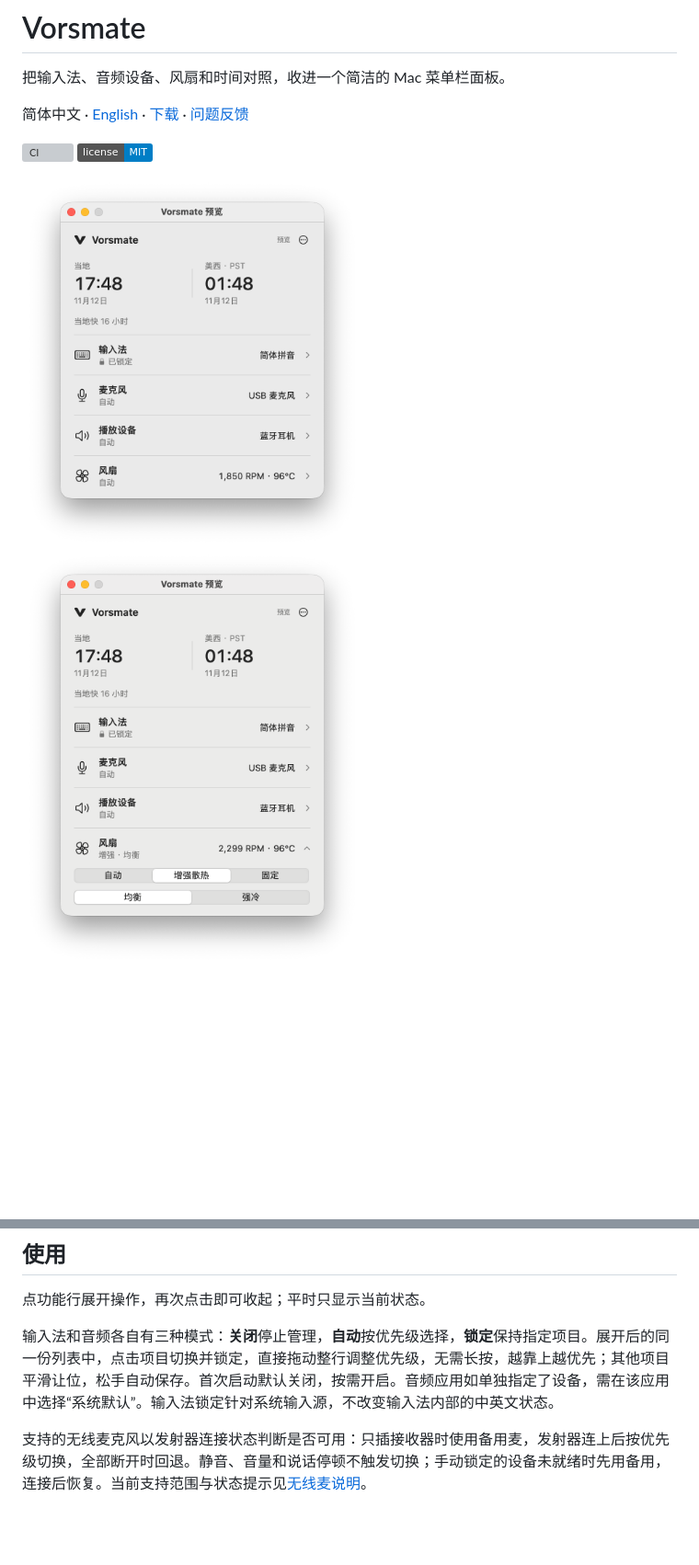
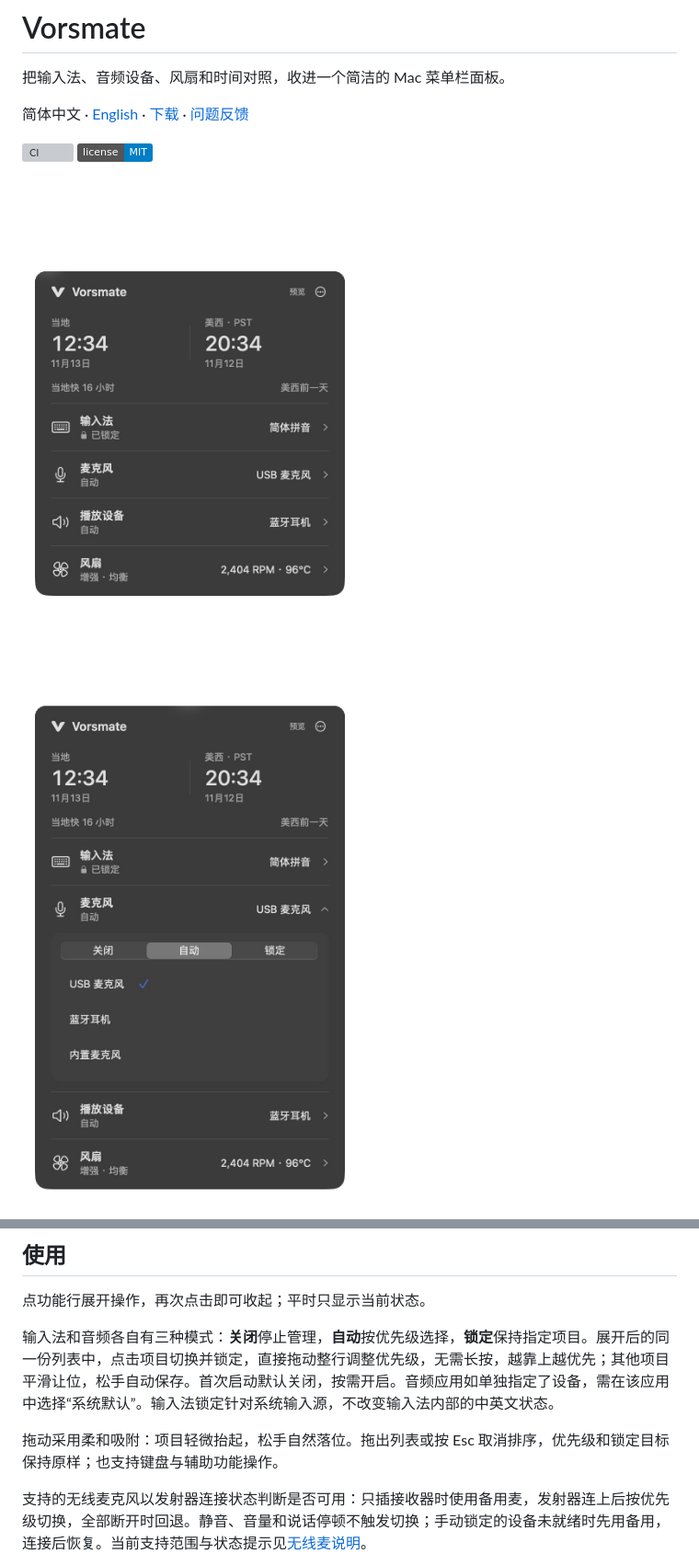
Before and after one commit to 0xTotoroX/vorsmate, a Markdown page: README.md, 2 parts joined by grey strips. Shown at 92% size. GitHub-like rendering; pictures changed too: docs/images/device-priority.png (added), docs/images/fan-control.png, docs/images/overview.png; badges without logos; blank space fills up the shorter version; grey boxes are pictures that could not be loaded.

```diff
--- a/README.md
+++ b/README.md
@@ -9,5 +9,5 @@
 [![CI](https://github.com/0xTotoroX/vorsmate/actions/workflows/ci.yml/badge.svg)](https://github.com/0xTotoroX/vorsmate/actions/workflows/ci.yml)
 [![MIT License](https://img.shields.io/badge/license-MIT-blue.svg)](LICENSE)
 
-<img src="docs/images/overview.png" width="370" alt="Vorsmate 总览：当地与美西时间、输入法、音频设备和风扇状态"> <img src="docs/images/fan-control.png" width="370" alt="Vorsmate 展开的风扇控制：自动、增强散热、固定转速与均衡、强冷档位">
+<img src="docs/images/overview.png" width="370" alt="Vorsmate 总览：当地与美西时间、输入法、音频设备和风扇状态"> <img src="docs/images/device-priority.png" width="370" alt="Vorsmate 单列表：点击选择设备，直接拖动整行调整自动选择的优先级">
 
@@ -39,6 +46,8 @@
 点功能行展开操作，再次点击即可收起；平时只显示当前状态。
 
 输入法和音频各自有三种模式：**关闭**停止管理，**自动**按优先级选择，**锁定**保持指定项目。展开后的同一份列表中，点击项目切换并锁定，直接拖动整行调整优先级，无需长按，越靠上越优先；其他项目平滑让位，松手自动保存。首次启动默认关闭，按需开启。音频应用如单独指定了设备，需在该应用中选择“系统默认”。输入法锁定针对系统输入源，不改变输入法内部的中英文状态。
+
+拖动采用柔和吸附：项目轻微抬起，松手自然落位。拖出列表或按 Esc 取消排序，优先级和锁定目标保持原样；也支持键盘与辅助功能操作。
 
 支持的无线麦克风以发射器连接状态判断是否可用：只插接收器时使用备用麦，发射器连上后按优先级切换，全部断开时回退。静音、音量和说话停顿不触发切换；手动锁定的设备未就绪时先用备用，连接后恢复。当前支持范围与状态提示见[无线麦说明](docs/wireless-microphones.md)。
 
```
Also changed, not shown: other parts of README.md (+11 -4 lines), README.en.md (+14 -5 lines), docs/AGENTS.md (+1 -1 lines), 1 other file.
